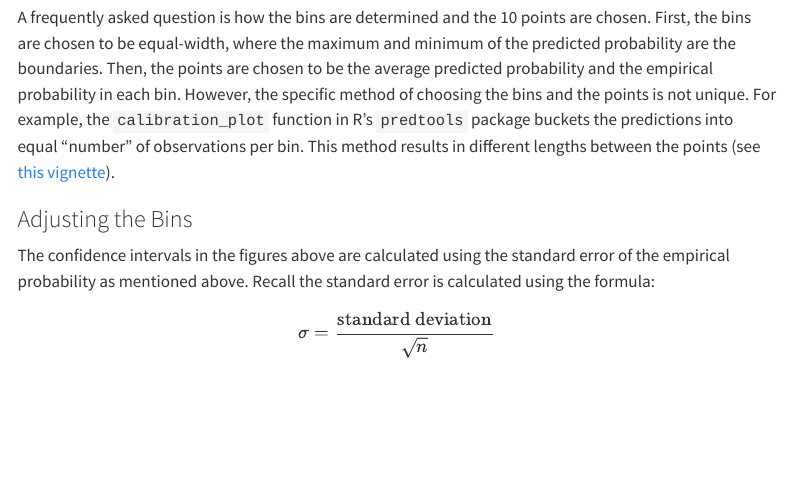
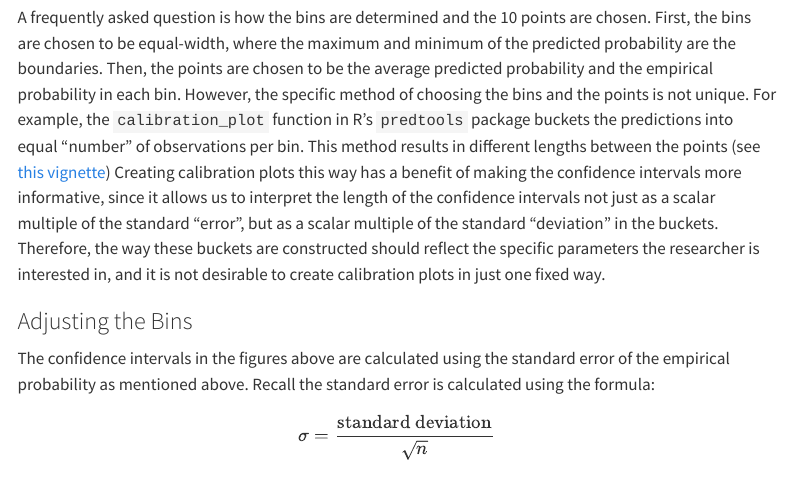
Before and after one commit to wooyongp/calibration-plots, a Quarto document (index.qmd): the page in a window 1100 px wide, from 7060 px down. Rendered offline with R 4.5, knitr and Pandoc in place of Quarto, with nearby package versions; some code elsewhere in the file could not run offline; menus at the side of the page are left out; long lines of code are wrapped.

Commit message:
added details to equal-nobs buckets

```diff
--- a/index.qmd
+++ b/index.qmd
@@ -348,7 +348,7 @@ How well-calibrated our models are can be assessed by comparing the points to th
 - **Overconfident**: Points lie below the line (predicted probabilities too high)
 - **Underconfident**: Points lie above the line (predicted probabilities too low)
 
-A frequently asked question is how the bins are determined and the 10 points are chosen. First, the bins are chosen to be equal-width, where the maximum and minimum of the predicted probability are the boundaries. Then, the points are chosen to be the average predicted probability and the empirical probability in each bin. However, the specific method of choosing the bins and the points is not unique. For example, the `calibration_plot` function in R's `predtools` package buckets the predictions into equal "number" of observations per bin. This method results in different lengths between the points (see [this vignette](https://cran.r-project.org/web/packages/predtools/vignettes/calibPlot.html)).
+A frequently asked question is how the bins are determined and the 10 points are chosen. First, the bins are chosen to be equal-width, where the maximum and minimum of the predicted probability are the boundaries. Then, the points are chosen to be the average predicted probability and the empirical probability in each bin. However, the specific method of choosing the bins and the points is not unique. For example, the `calibration_plot` function in R's `predtools` package buckets the predictions into equal "number" of observations per bin. This method results in different lengths between the points (see [this vignette](https://cran.r-project.org/web/packages/predtools/vignettes/calibPlot.html)) Creating calibration plots this way has a benefit of making the confidence intervals more informative, since it allows us to interpret the length of the confidence intervals not just as a scalar multiple of the standard "error", but as a scalar multiple of the standard "deviation" in the buckets. Therefore, the way these buckets are constructed should reflect the specific parameters the researcher is interested in, and it is not desirable to create calibration plots in just one fixed way.
 
 
 ### Adjusting the Bins
```
Also changed, not shown: index.html.
